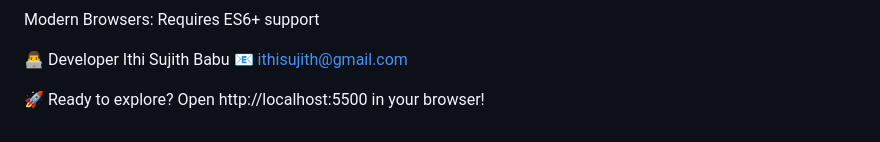
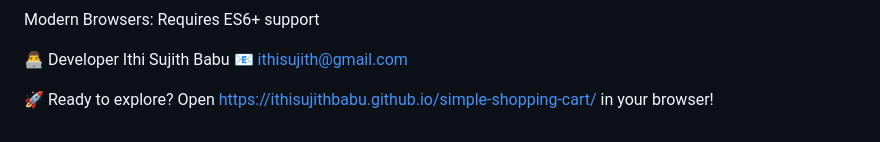
Before and after one commit to IthiSujithBabu/simple-shopping-cart, a Markdown page: README.md, the part around the change printed below. GitHub-like rendering.

```diff
--- a/README.md
+++ b/README.md
@@ -180,4 +180,4 @@ Modern Browsers: Requires ES6+ support
 Ithi Sujith Babu
 📧 ithisujith@gmail.com
 
-🚀 Ready to explore? Open http://localhost:5500 in your browser!
+🚀 Ready to explore? Open https://ithisujithbabu.github.io/simple-shopping-cart/ in your browser!
```
Also changed, not shown: other parts of README.md (+1 -1 lines).
